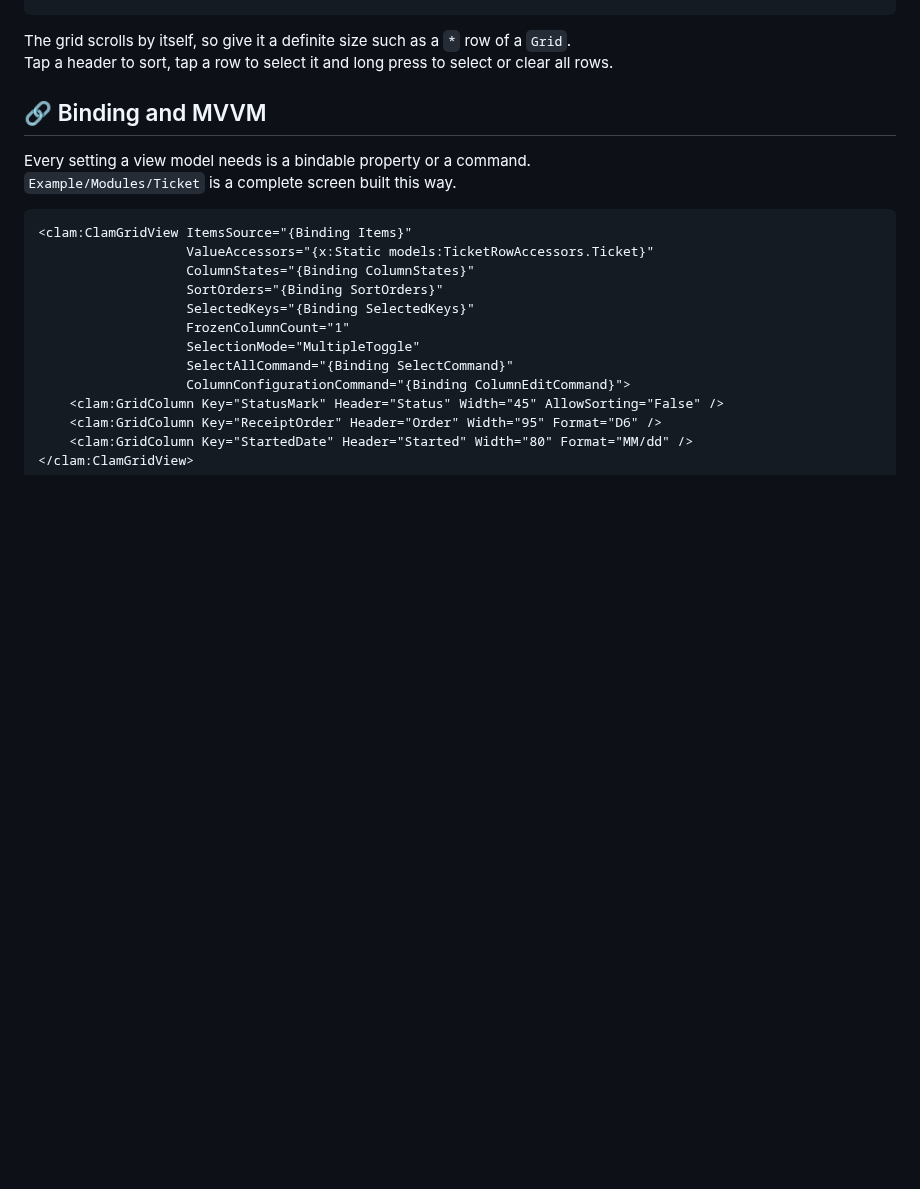
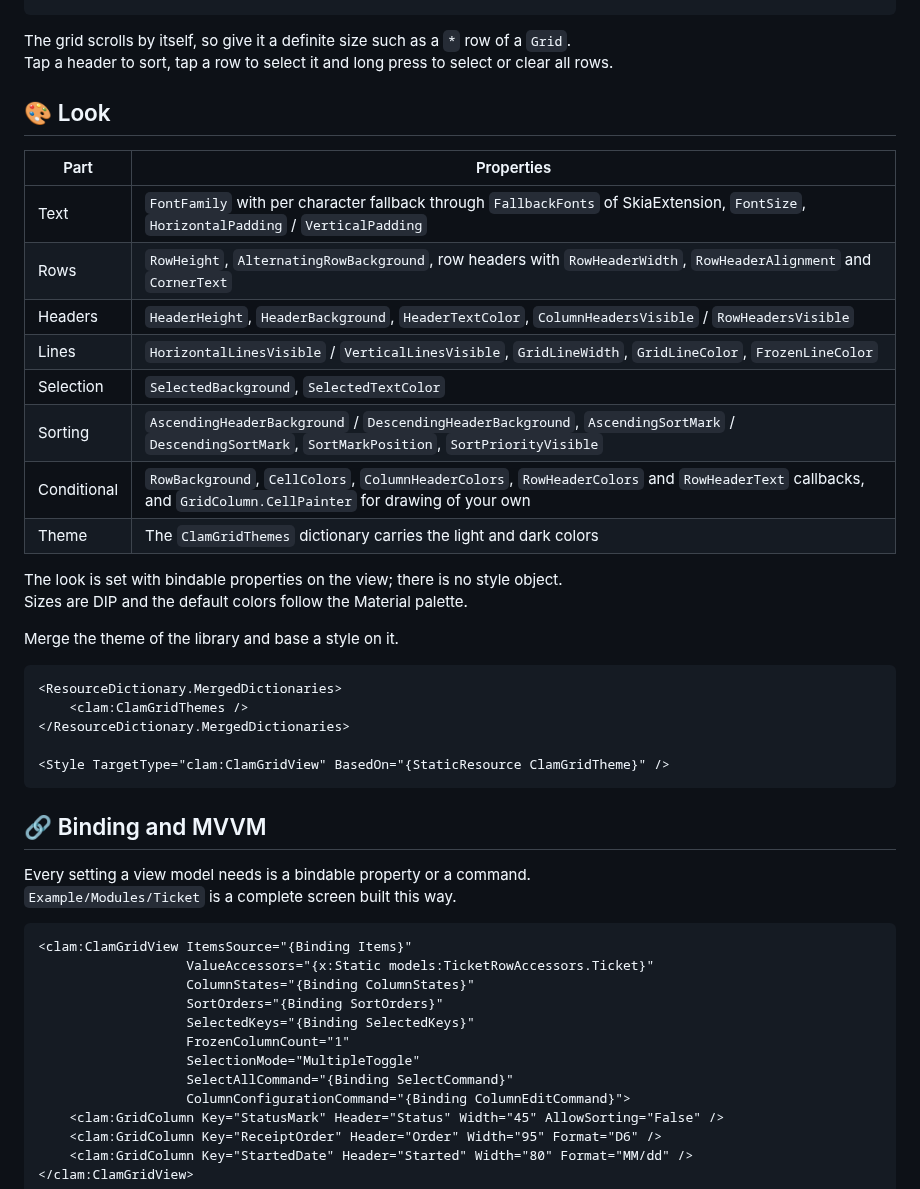
Before and after one commit to usausa/clam-grid, a Markdown page: README.md, the part around one of its changes. Rendered like a GitHub page; blank space fills up the shorter version.

````diff
--- a/README.md
+++ b/README.md
@@ -68,6 +72,32 @@ public static GridValueAccessorCollection<Customer> Accessors { get; } = new()
 
 The grid scrolls by itself, so give it a definite size such as a `*` row of a `Grid`.
 Tap a header to sort, tap a row to select it and long press to select or clear all rows.
+
+## 🎨 Look
+
+| Part | Properties |
+|---|---|
+| Text | `FontFamily` with per character fallback through `FallbackFonts` of SkiaExtension, `FontSize`, `HorizontalPadding` / `VerticalPadding` |
+| Rows | `RowHeight`, `AlternatingRowBackground`, row headers with `RowHeaderWidth`, `RowHeaderAlignment` and `CornerText` |
+| Headers | `HeaderHeight`, `HeaderBackground`, `HeaderTextColor`, `ColumnHeadersVisible` / `RowHeadersVisible` |
+| Lines | `HorizontalLinesVisible` / `VerticalLinesVisible`, `GridLineWidth`, `GridLineColor`, `FrozenLineColor` |
+| Selection | `SelectedBackground`, `SelectedTextColor` |
+| Sorting | `AscendingHeaderBackground` / `DescendingHeaderBackground`, `AscendingSortMark` / `DescendingSortMark`, `SortMarkPosition`, `SortPriorityVisible` |
+| Conditional | `RowBackground`, `CellColors`, `ColumnHeaderColors`, `RowHeaderColors` and `RowHeaderText` callbacks, and `GridColumn.CellPainter` for drawing of your own |
+| Theme | The `ClamGridThemes` dictionary carries the light and dark colors |
+
+The look is set with bindable properties on the view; there is no style object.
+Sizes are DIP and the default colors follow the Material palette.
+
+Merge the theme of the library and base a style on it.
+
+```xml
+<ResourceDictionary.MergedDictionaries>
+    <clam:ClamGridThemes />
+</ResourceDictionary.MergedDictionaries>
+
+<Style TargetType="clam:ClamGridView" BasedOn="{StaticResource ClamGridTheme}" />
+```
 
 ## 🔗 Binding and MVVM
 
````
Also changed, not shown: other parts of README.md (+7 -4 lines), Document/input.png (added), Document/mvvm.png (added), Document/sparkline.png (added).
